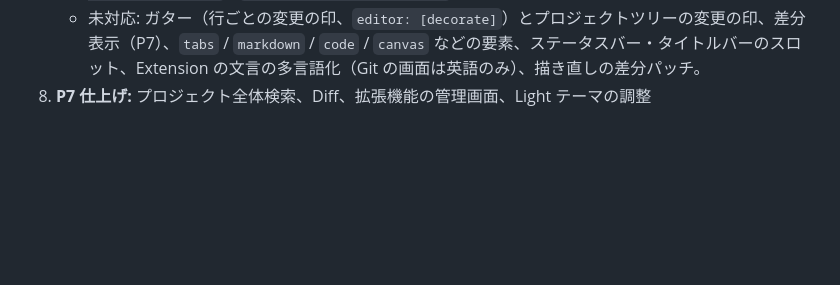
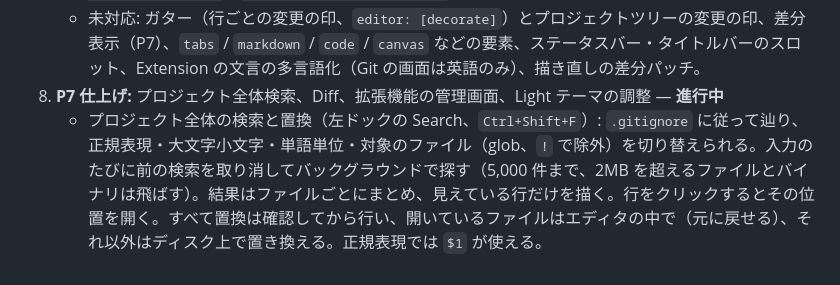
Before and after one commit to sofia-gros/nucleus, a Markdown page: docs/ARCHITECTURE.md, the part around the change. GitHub-like rendering; blank space fills up the shorter version.

```diff
--- a/docs/ARCHITECTURE.md
+++ b/docs/ARCHITECTURE.md
@@ -306,4 +306,5 @@ l10n: l10n/                  # l10n/core.ftl, l10n/anthropic.claude.ftl …
    - ホスト関数 `open-file(path, line)` を追加（ワークスペース内だけ）。
    - 公式の Git Extension `extensions/nucleus.git`（ソースは `extensions-src/git`、権限は `ui: [panel.right]` と `process: [git]` だけ）: 変更の一覧（未ステージ / ステージ済み、M・A・D・R・U の印）、ファイルごと・まとめてのステージと取り消し、コミット（`Ctrl+Enter`、1行目の文字数表示）、Push / Fetch、ファイルを開く、空のフォルダでの `git init`。コマンド `Git: Refresh` / `Git: Stage All Changes` / `Git: Commit Staged Changes`。
    - 未対応: ガター（行ごとの変更の印、`editor: [decorate]`）とプロジェクトツリーの変更の印、差分表示（P7）、`tabs` / `markdown` / `code` / `canvas` などの要素、ステータスバー・タイトルバーのスロット、Extension の文言の多言語化（Git の画面は英語のみ）、描き直しの差分パッチ。
-8. **P7 仕上げ:** プロジェクト全体検索、Diff、拡張機能の管理画面、Light テーマの調整
+8. **P7 仕上げ:** プロジェクト全体検索、Diff、拡張機能の管理画面、Light テーマの調整 — **進行中**
+   - プロジェクト全体の検索と置換（左ドックの Search、`Ctrl+Shift+F`）: `.gitignore` に従って辿り、正規表現・大文字小文字・単語単位・対象のファイル（glob、`!` で除外）を切り替えられる。入力のたびに前の検索を取り消してバックグラウンドで探す（5,000 件まで、2MB を超えるファイルとバイナリは飛ばす）。結果はファイルごとにまとめ、見えている行だけを描く。行をクリックするとその位置を開く。すべて置換は確認してから行い、開いているファイルはエディタの中で（元に戻せる）、それ以外はディスク上で置き換える。正規表現では `$1` が使える。
```
Also changed, not shown: README.md (+1 -0 lines), docs/screenshots/p7-project-search.png (added), 13 other files.
